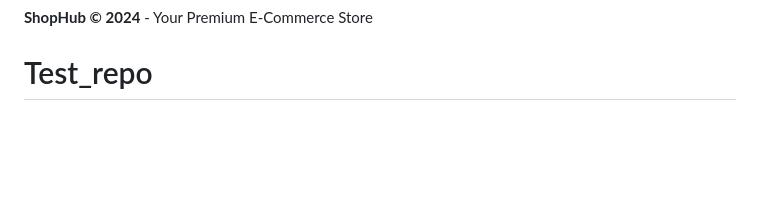
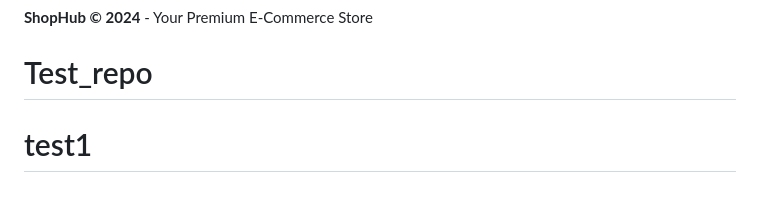
Before and after one commit to aravind830qa/test1, a Markdown page: README.md, the part around the change. Rendered like a GitHub page; blank space fills up the shorter version.

```diff
--- a/README.md
+++ b/README.md
@@ -168,3 +168,4 @@ For questions or issues, please contact: info@shophub.com
 
 **ShopHub © 2024** - Your Premium E-Commerce Store
 # Test_repo
+# test1
```
